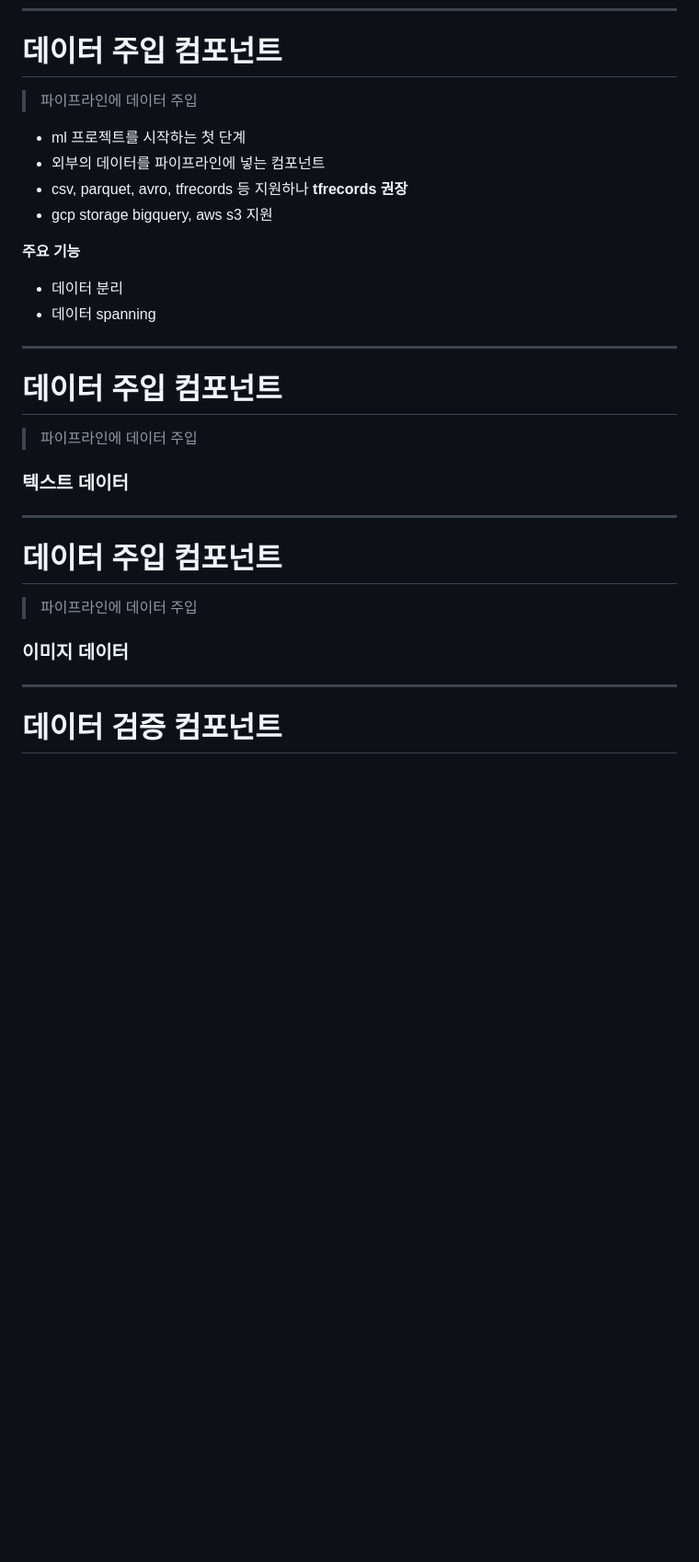
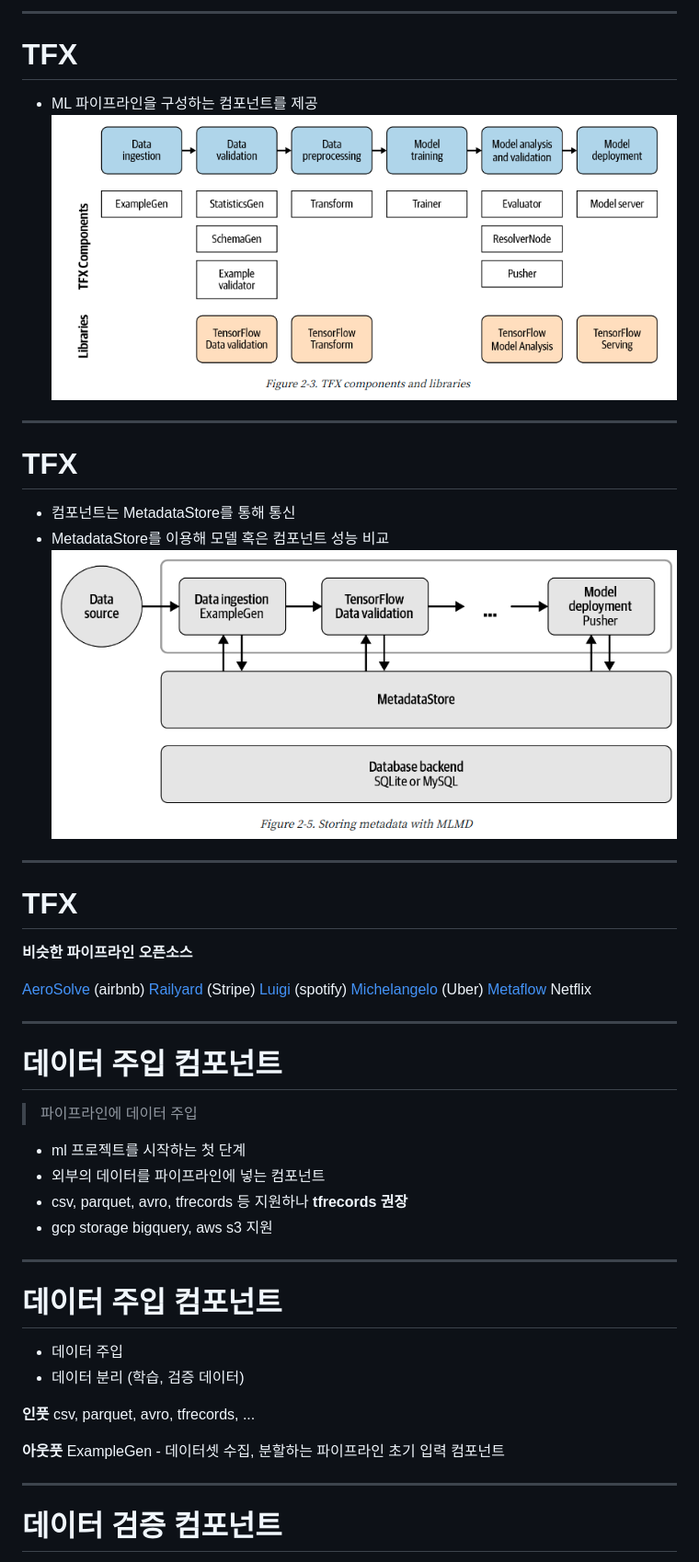
Before and after one commit to JuHyung-Son/mlops, a Markdown page: README.md, the part around the change printed below. Shown: that part at 92% size. Drawn GitHub-style; pictures changed too: assets/components.png (added), assets/inside-tfx.png (added); blank space fills up the shorter version.

Commit message:
~검증

```diff
--- a/README.md
+++ b/README.md
@@ -88,3 +113,24 @@ ___
+---
+# TFX
+- ML 파이프라인을 구성하는 컴포넌트를 제공
+![](assets/components.png)
+
+---
+# TFX
+- 컴포넌트는 MetadataStore를 통해 통신
+- MetadataStore를 이용해 모델 혹은 컴포넌트 성능 비교
+![](assets/inside-tfx.png)
+---
+# TFX
+**비슷한 파이프라인 오픈소스**
+
+[AeroSolve](https://github.com/airbnb/aerosolve) (airbnb)
+[Railyard](https://stripe.com/blog/railyard-training-models) (Stripe)
+[Luigi](https://github.com/spotify/luigi) (spotify)
+[Michelangelo](https://eng.uber.com/michelangelo-machine-learning-platform/) (Uber)
+[Metaflow](https://metaflow.org/) Netflix
+
+---
 
 # 데이터 주입 컴포넌트
 > 파이프라인에 데이터 주입
@@ -93,20 +139,18 @@ ___
 - csv, parquet, avro, tfrecords 등 지원하나 **tfrecords 권장**
 - gcp storage bigquery, aws s3 지원
 
-**주요 기능**
-- 데이터 분리
-- 데이터 spanning
-
----
-
-# 데이터 주입 컴포넌트
-> 파이프라인에 데이터 주입
-### 텍스트 데이터
-
 ---
 # 데이터 주입 컴포넌트
-> 파이프라인에 데이터 주입
-### 이미지 데이터
+
+- 데이터 주입
+- 데이터 분리 (학습, 검증 데이터)
+
+**인풋**
+csv, parquet, avro, tfrecords, ...
+
+**아웃풋**
+ExampleGen
+    - 데이터셋 수집, 분할하는 파이프라인 초기 입력 컴포넌트
 
 ---
 # 데이터 검증 컴포넌트
```
Also changed, not shown: other parts of README.md (+32 -6 lines), assets/dag.png (added), assets/mlops2.png (added).
